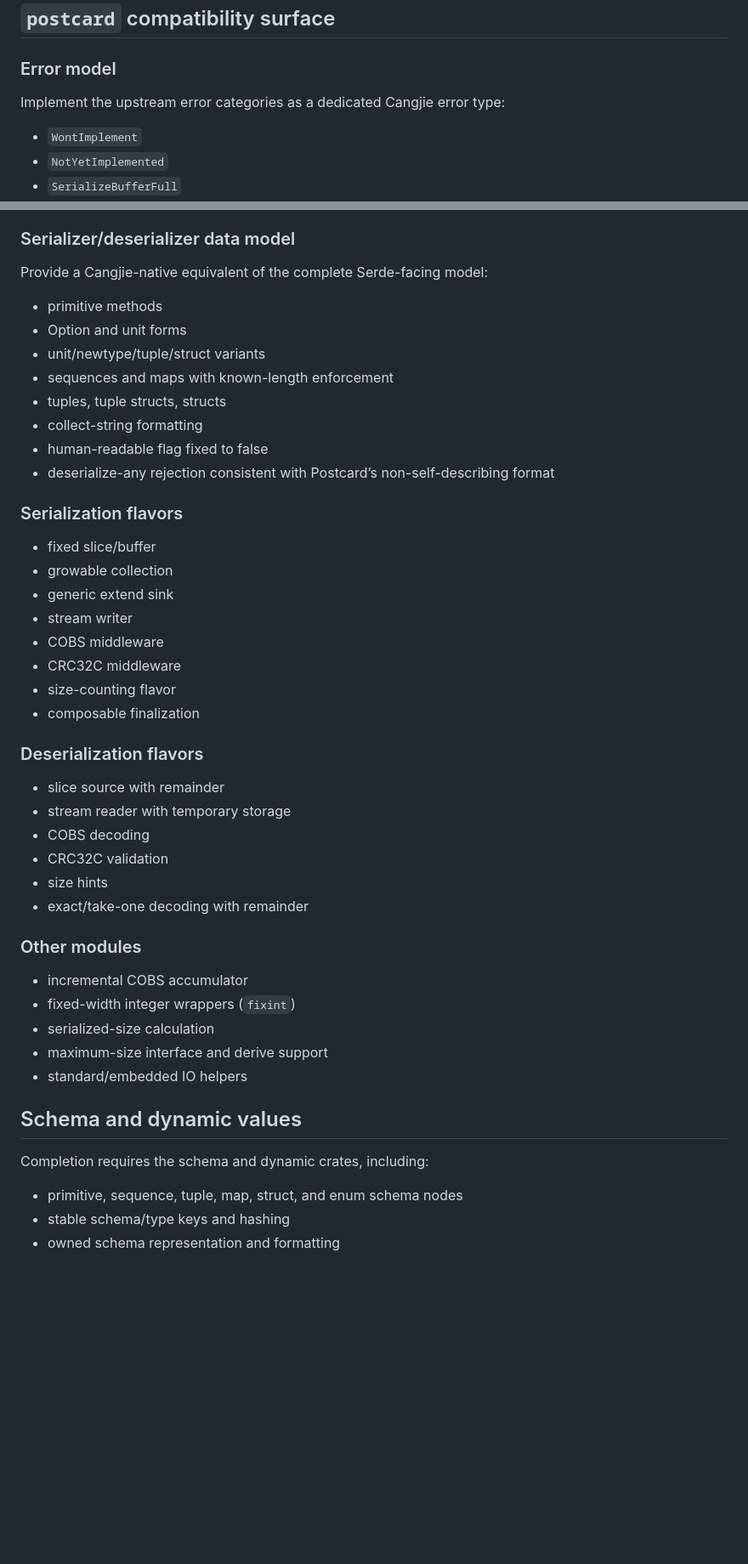
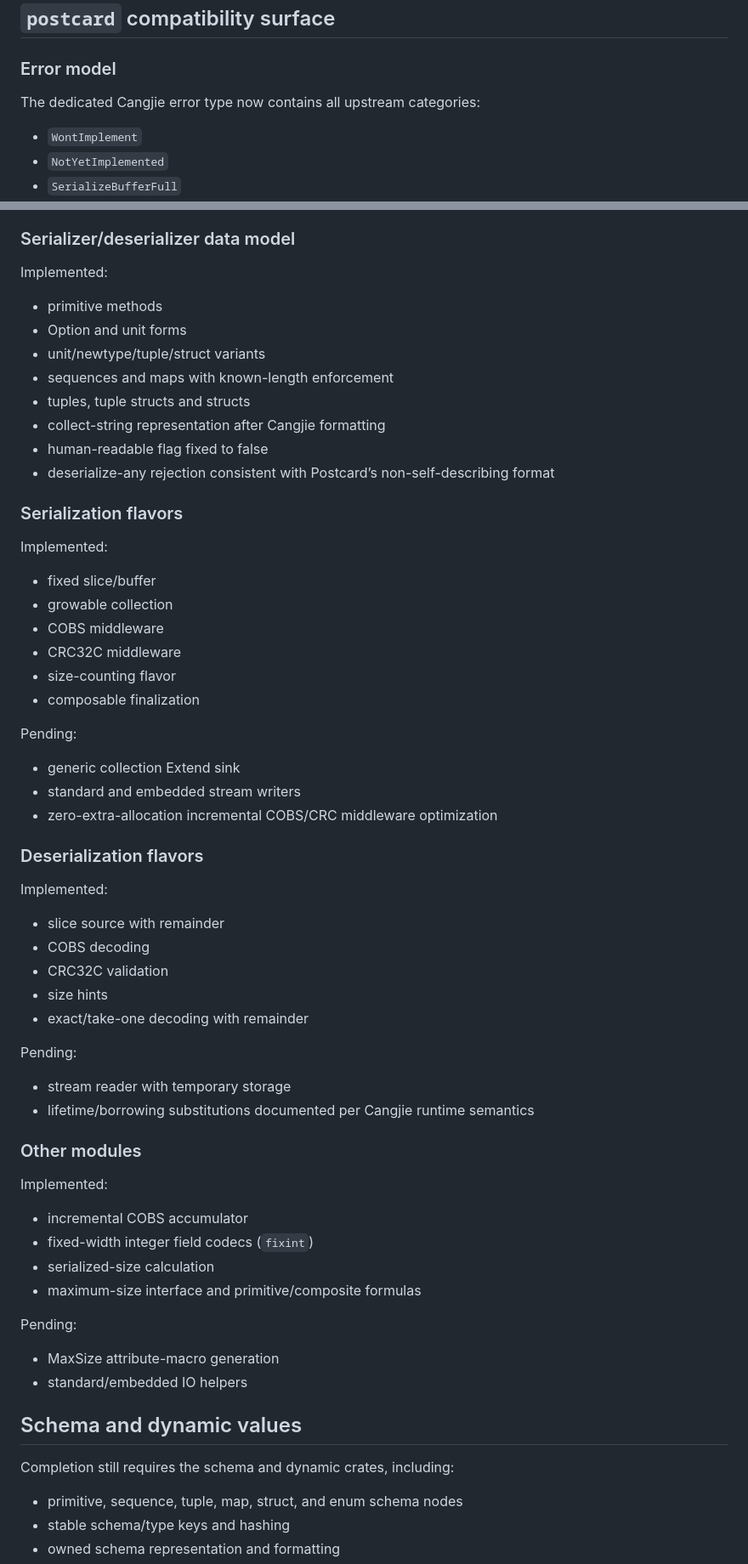
Before and after one commit to hu-qi/postcard4cj, a Markdown page: MIGRATION.md, 2 parts joined by grey strips. Shown at 85% size. Rendered like a GitHub page; blank space fills up the shorter version.

```diff
--- a/MIGRATION.md
+++ b/MIGRATION.md
@@ -58,7 +103,7 @@ The upstream core layer covers all Postcard wire items, not only primitive integ
 
 ### Error model
 
-Implement the upstream error categories as a dedicated Cangjie error type:
+The dedicated Cangjie error type now contains all upstream categories:
 
 - `WontImplement`
 - `NotYetImplemented`
@@ -78,48 +123,66 @@ Implement the upstream error categories as a dedicated Cangjie error type:
 
 ### Serializer/deserializer data model
 
-Provide a Cangjie-native equivalent of the complete Serde-facing model:
+Implemented:
 
 - primitive methods
 - Option and unit forms
 - unit/newtype/tuple/struct variants
 - sequences and maps with known-length enforcement
-- tuples, tuple structs, structs
-- collect-string formatting
+- tuples, tuple structs and structs
+- collect-string representation after Cangjie formatting
 - human-readable flag fixed to false
 - deserialize-any rejection consistent with Postcard’s non-self-describing format
 
 ### Serialization flavors
 
+Implemented:
+
 - fixed slice/buffer
 - growable collection
-- generic extend sink
-- stream writer
 - COBS middleware
 - CRC32C middleware
 - size-counting flavor
 - composable finalization
 
+Pending:
+
+- generic collection Extend sink
+- standard and embedded stream writers
+- zero-extra-allocation incremental COBS/CRC middleware optimization
+
 ### Deserialization flavors
 
+Implemented:
+
 - slice source with remainder
-- stream reader with temporary storage
 - COBS decoding
 - CRC32C validation
 - size hints
 - exact/take-one decoding with remainder
 
+Pending:
+
+- stream reader with temporary storage
+- lifetime/borrowing substitutions documented per Cangjie runtime semantics
+
 ### Other modules
 
+Implemented:
+
 - incremental COBS accumulator
-- fixed-width integer wrappers (`fixint`)
+- fixed-width integer field codecs (`fixint`)
 - serialized-size calculation
-- maximum-size interface and derive support
+- maximum-size interface and primitive/composite formulas
+
+Pending:
+
+- MaxSize attribute-macro generation
 - standard/embedded IO helpers
 
 ## Schema and dynamic values
 
-Completion requires the schema and dynamic crates, including:
+Completion still requires the schema and dynamic crates, including:
 
 - primitive, sequence, tuple, map, struct, and enum schema nodes
 - stable schema/type keys and hashing
```
Also changed, not shown: other parts of MIGRATION.md (+51 -18 lines).
